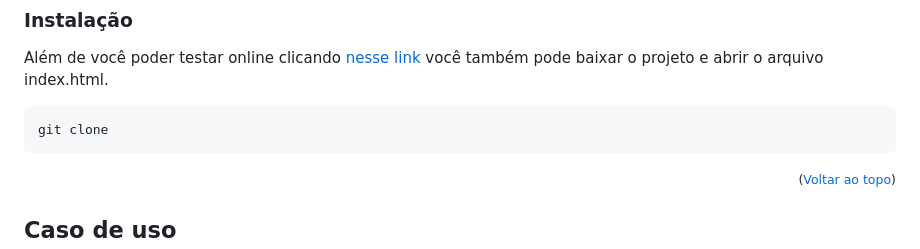
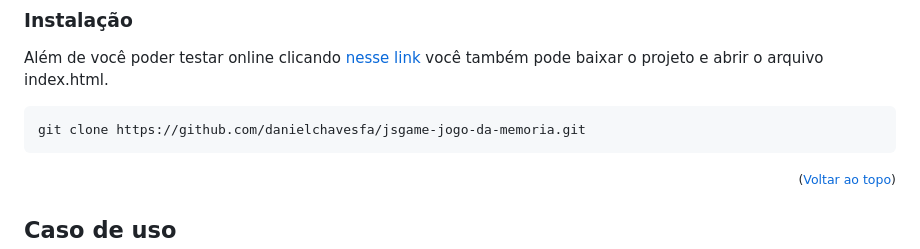
Before and after one commit to danielchavesfa/jsgame-jogo-da-memoria, a Markdown page: README.md, the part around the change. Rendered like a GitHub page.

Commit message:
docs: readme atualizado

````diff
--- a/README.md
+++ b/README.md
@@ -51,7 +51,7 @@ Esse é um exemplo de você fazer uma cópia e fazer as devidas configurações
 Além de você poder testar online clicando [nesse link](https://github.com/danielchavesfa/jsgame-jogo-da-memoria) você também pode baixar o projeto e abrir o arquivo index.html.
 
 ```sh
-git clone
+git clone https://github.com/danielchavesfa/jsgame-jogo-da-memoria.git
 ```
 
 <p  align="right"><small>(<a  href="#top">Voltar ao topo</a>)</small></p>
````
